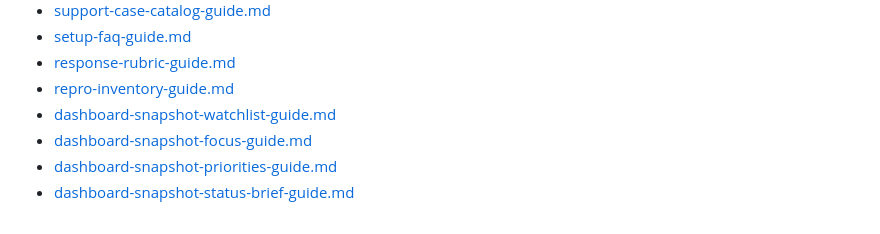
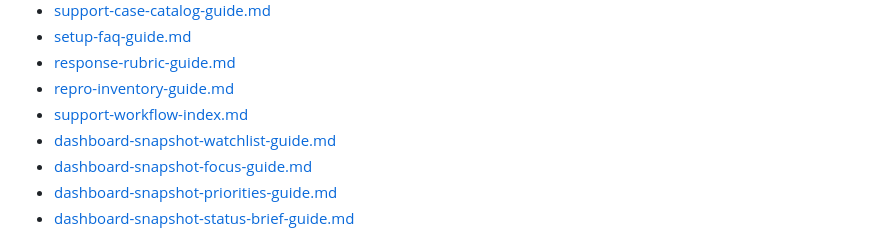
Before and after one commit to iitslamaa/mujoco-sim-debugging-playbook, a Markdown page: README.md, the part around the change. Drawn GitHub-style.

Commit message:
Add support workflow index

```diff
--- a/README.md
+++ b/README.md
@@ -1130,6 +1130,7 @@ This writes:
 - [setup-faq-guide.md](/Users/lamayassine/mujoco/docs/setup-faq-guide.md)
 - [response-rubric-guide.md](/Users/lamayassine/mujoco/docs/response-rubric-guide.md)
 - [repro-inventory-guide.md](/Users/lamayassine/mujoco/docs/repro-inventory-guide.md)
+- [support-workflow-index.md](/Users/lamayassine/mujoco/docs/support-workflow-index.md)
 - [dashboard-snapshot-watchlist-guide.md](/Users/lamayassine/mujoco/docs/dashboard-snapshot-watchlist-guide.md)
 - [dashboard-snapshot-focus-guide.md](/Users/lamayassine/mujoco/docs/dashboard-snapshot-focus-guide.md)
 - [dashboard-snapshot-priorities-guide.md](/Users/lamayassine/mujoco/docs/dashboard-snapshot-priorities-guide.md)
```
Also changed, not shown: docs/support-workflow-index.md (added, +26 -0 lines).
